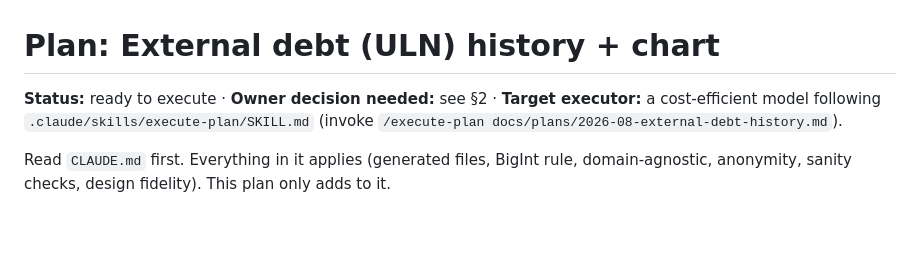
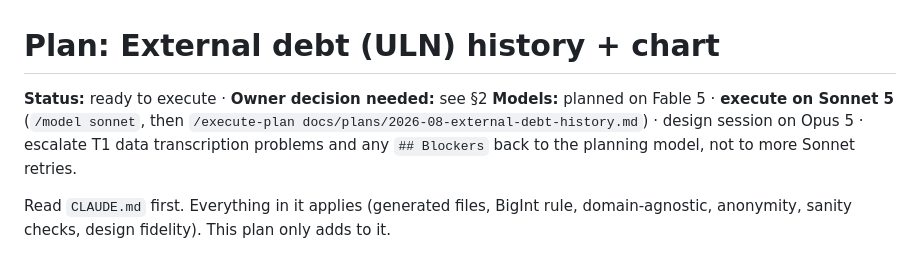
Before and after one commit to utangindonesia/website, a Markdown page: docs/plans/2026-08-external-debt-history.md, the part around the change. Rendered like a GitHub page; blank space fills up the shorter version.

Commit message:
docs(plan): declare executor model (Sonnet 5) and escalation path
Co-Authored-By: Claude Fable 5 <noreply@anthropic.com>

```diff
--- a/docs/plans/2026-08-external-debt-history.md
+++ b/docs/plans/2026-08-external-debt-history.md
@@ -1,7 +1,9 @@
 # Plan: External debt (ULN) history + chart
 
-**Status:** ready to execute · **Owner decision needed:** see §2 · **Target executor:** a cost-efficient
-model following `.claude/skills/execute-plan/SKILL.md` (invoke `/execute-plan docs/plans/2026-08-external-debt-history.md`).
+**Status:** ready to execute · **Owner decision needed:** see §2
+**Models:** planned on Fable 5 · **execute on Sonnet 5** (`/model sonnet`, then
+`/execute-plan docs/plans/2026-08-external-debt-history.md`) · design session on Opus 5 · escalate T1 data
+transcription problems and any `## Blockers` back to the planning model, not to more Sonnet retries.
 
 Read `CLAUDE.md` first. Everything in it applies (generated files, BigInt rule, domain-agnostic,
 anonymity, sanity checks, design fidelity). This plan only adds to it.
```
Also changed, not shown: docs/plans/2026-08-external-debt-history.design-brief.md (+1 -1 lines), 1 other file.
